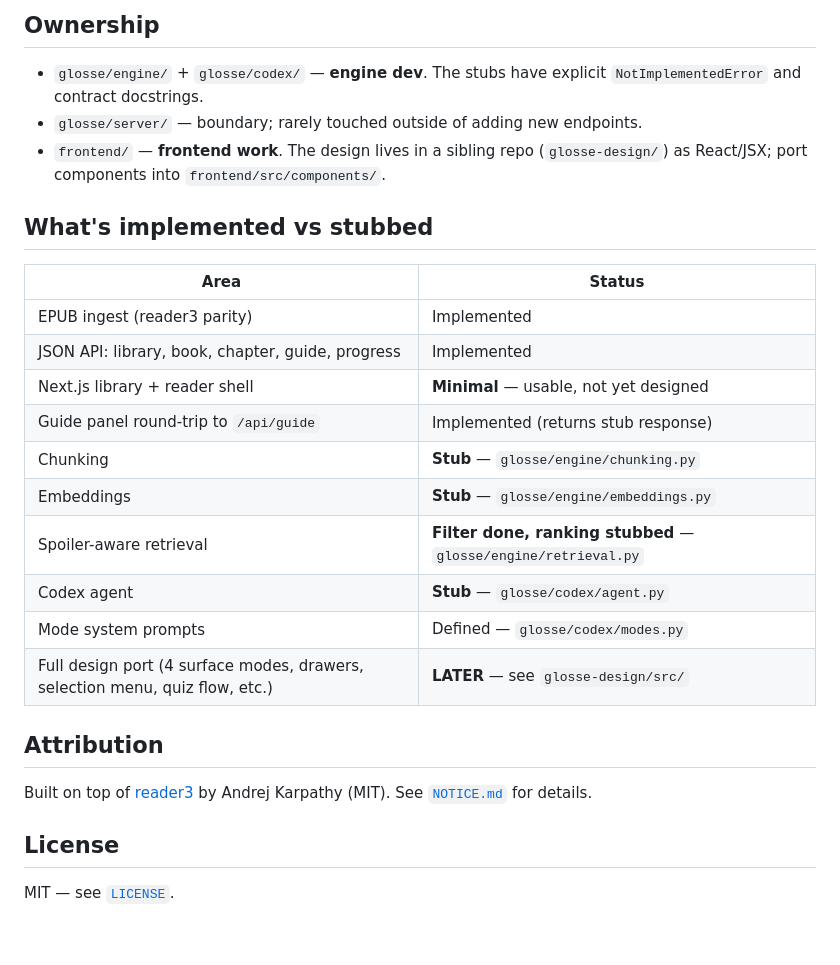
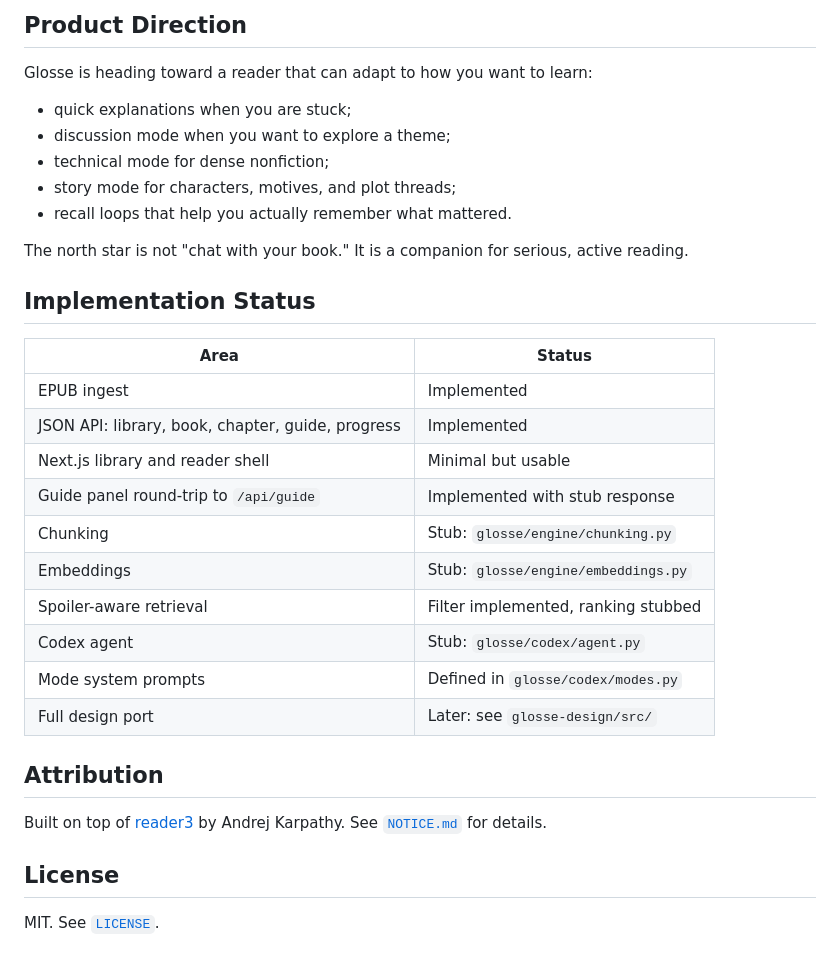
Before and after one commit to dzmbs/glosse, a Markdown page: README.md, the part around the change printed below. Rendered like a GitHub page.

````diff
--- a/README.md
+++ b/README.md
@@ -61,30 +99,38 @@ glosse/
 ```
 
-## Ownership
+## Product Direction
 
-- `glosse/engine/` + `glosse/codex/` — **engine dev**. The stubs have explicit `NotImplementedError` and contract docstrings.
-- `glosse/server/` — boundary; rarely touched outside of adding new endpoints.
-- `frontend/` — **frontend work**. The design lives in a sibling repo (`glosse-design/`) as React/JSX; port components into `frontend/src/components/`.
+Glosse is heading toward a reader that can adapt to how you want to learn:
 
-## What's implemented vs stubbed
+- quick explanations when you are stuck;
+- discussion mode when you want to explore a theme;
+- technical mode for dense nonfiction;
+- story mode for characters, motives, and plot threads;
+- recall loops that help you actually remember what mattered.
+
+The north star is not "chat with your book." It is a companion for serious,
+active reading.
+
+## Implementation Status
 
 | Area | Status |
-|---|---|
-| EPUB ingest (reader3 parity) | Implemented |
+| --- | --- |
+| EPUB ingest | Implemented |
 | JSON API: library, book, chapter, guide, progress | Implemented |
-| Next.js library + reader shell | **Minimal** — usable, not yet designed |
-| Guide panel round-trip to `/api/guide` | Implemented (returns stub response) |
-| Chunking | **Stub** — `glosse/engine/chunking.py` |
-| Embeddings | **Stub** — `glosse/engine/embeddings.py` |
-| Spoiler-aware retrieval | **Filter done, ranking stubbed** — `glosse/engine/retrieval.py` |
-| Codex agent | **Stub** — `glosse/codex/agent.py` |
-| Mode system prompts | Defined — `glosse/codex/modes.py` |
-| Full design port (4 surface modes, drawers, selection menu, quiz flow, etc.) | **LATER** — see `glosse-design/src/` |
+| Next.js library and reader shell | Minimal but usable |
+| Guide panel round-trip to `/api/guide` | Implemented with stub response |
+| Chunking | Stub: `glosse/engine/chunking.py` |
+| Embeddings | Stub: `glosse/engine/embeddings.py` |
+| Spoiler-aware retrieval | Filter implemented, ranking stubbed |
+| Codex agent | Stub: `glosse/codex/agent.py` |
+| Mode system prompts | Defined in `glosse/codex/modes.py` |
+| Full design port | Later: see `glosse-design/src/` |
 
 ## Attribution
 
-Built on top of [reader3](https://github.com/karpathy/reader3) by Andrej Karpathy (MIT). See [`NOTICE.md`](./NOTICE.md) for details.
+Built on top of [reader3](https://github.com/karpathy/reader3) by Andrej
+Karpathy. See [`NOTICE.md`](./NOTICE.md) for details.
 
 ## License
 
-MIT — see [`LICENSE`](./LICENSE).
+MIT. See [`LICENSE`](./LICENSE).
````
Also changed, not shown: other parts of README.md (+69 -31 lines).
